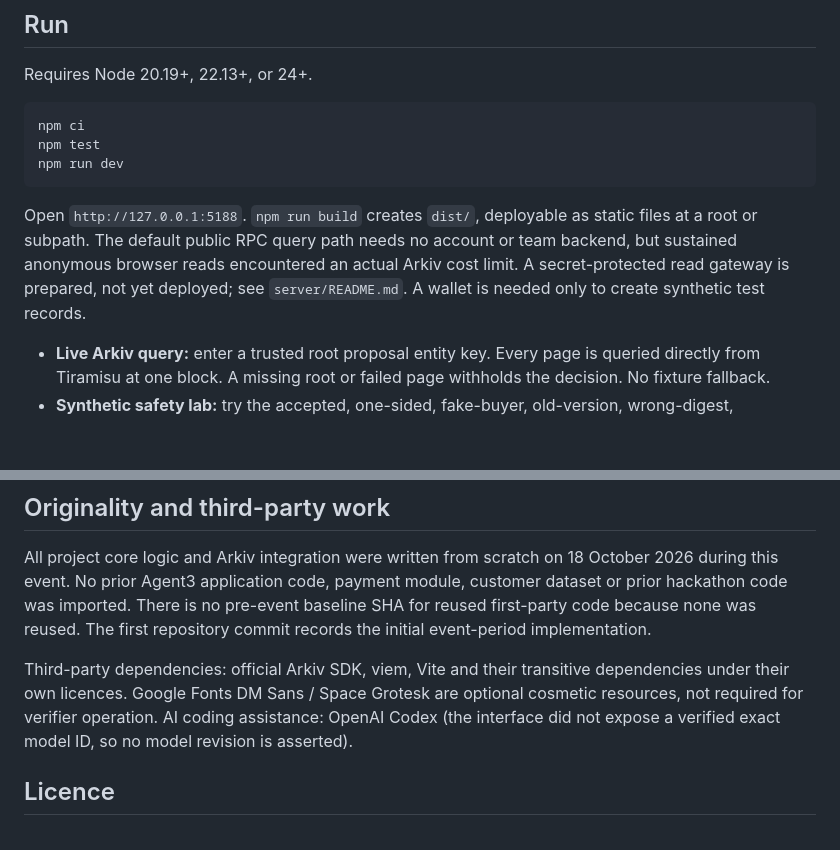
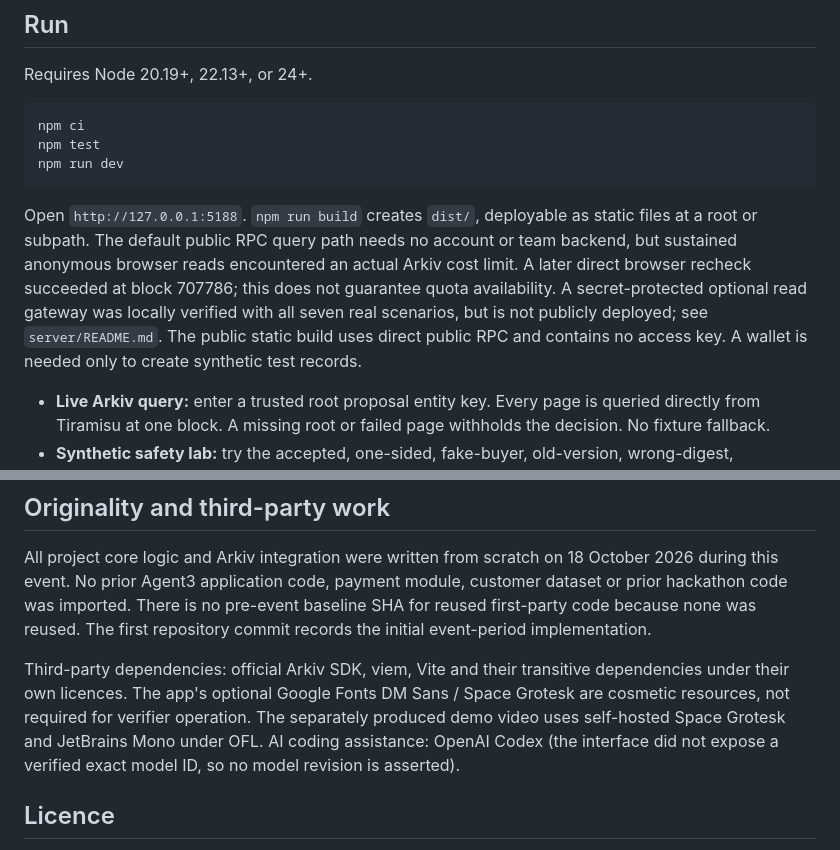
Before and after one commit to agent3-666/handoff-lens-arkiv-2026, a Markdown page: README.md, 2 parts joined by grey strips. GitHub-like rendering; blank space fills up the shorter version.

Commit message:
Disclose direct read availability and optional gateway boundaries

````diff
--- a/README.md
+++ b/README.md
@@ -16,7 +16,7 @@ npm test
 npm run dev
 ```
 
-Open `http://127.0.0.1:5188`. `npm run build` creates `dist/`, deployable as static files at a root or subpath. The default public RPC query path needs no account or team backend, but sustained anonymous browser reads encountered an actual Arkiv cost limit. A secret-protected read gateway is prepared, not yet deployed; see `server/README.md`. A wallet is needed only to create synthetic test records.
+Open `http://127.0.0.1:5188`. `npm run build` creates `dist/`, deployable as static files at a root or subpath. The default public RPC query path needs no account or team backend, but sustained anonymous browser reads encountered an actual Arkiv cost limit. A later direct browser recheck succeeded at block 707786; this does not guarantee quota availability. A secret-protected optional read gateway was locally verified with all seven real scenarios, but is not publicly deployed; see `server/README.md`. The public static build uses direct public RPC and contains no access key. A wallet is needed only to create synthetic test records.
 
 - **Live Arkiv query:** enter a trusted root proposal entity key. Every page is queried directly from Tiramisu at one block. A missing root or failed page withholds the decision. No fixture fallback.
 - **Synthetic safety lab:** try the accepted, one-sided, fake-buyer, old-version, wrong-digest, conflicting-delivery and expiry examples. These local examples are explicitly separate from chain state. They run the same verifier, and do not represent transactions, users or adoption.
@@ -61,7 +61,7 @@ Data contract and exact queries: [arkiv/schema.md](arkiv/schema.md). Integration
 
 All project core logic and Arkiv integration were written from scratch on 18 October 2026 during this event. No prior Agent3 application code, payment module, customer dataset or prior hackathon code was imported. There is no pre-event baseline SHA for reused first-party code because none was reused. The first repository commit records the initial event-period implementation.
 
-Third-party dependencies: official Arkiv SDK, viem, Vite and their transitive dependencies under their own licences. Google Fonts DM Sans / Space Grotesk are optional cosmetic resources, not required for verifier operation. AI coding assistance: OpenAI Codex (the interface did not expose a verified exact model ID, so no model revision is asserted).
+Third-party dependencies: official Arkiv SDK, viem, Vite and their transitive dependencies under their own licences. The app's optional Google Fonts DM Sans / Space Grotesk are cosmetic resources, not required for verifier operation. The separately produced demo video uses self-hosted Space Grotesk and JetBrains Mono under OFL. AI coding assistance: OpenAI Codex (the interface did not expose a verified exact model ID, so no model revision is asserted).
 
 ## Licence
 
````
